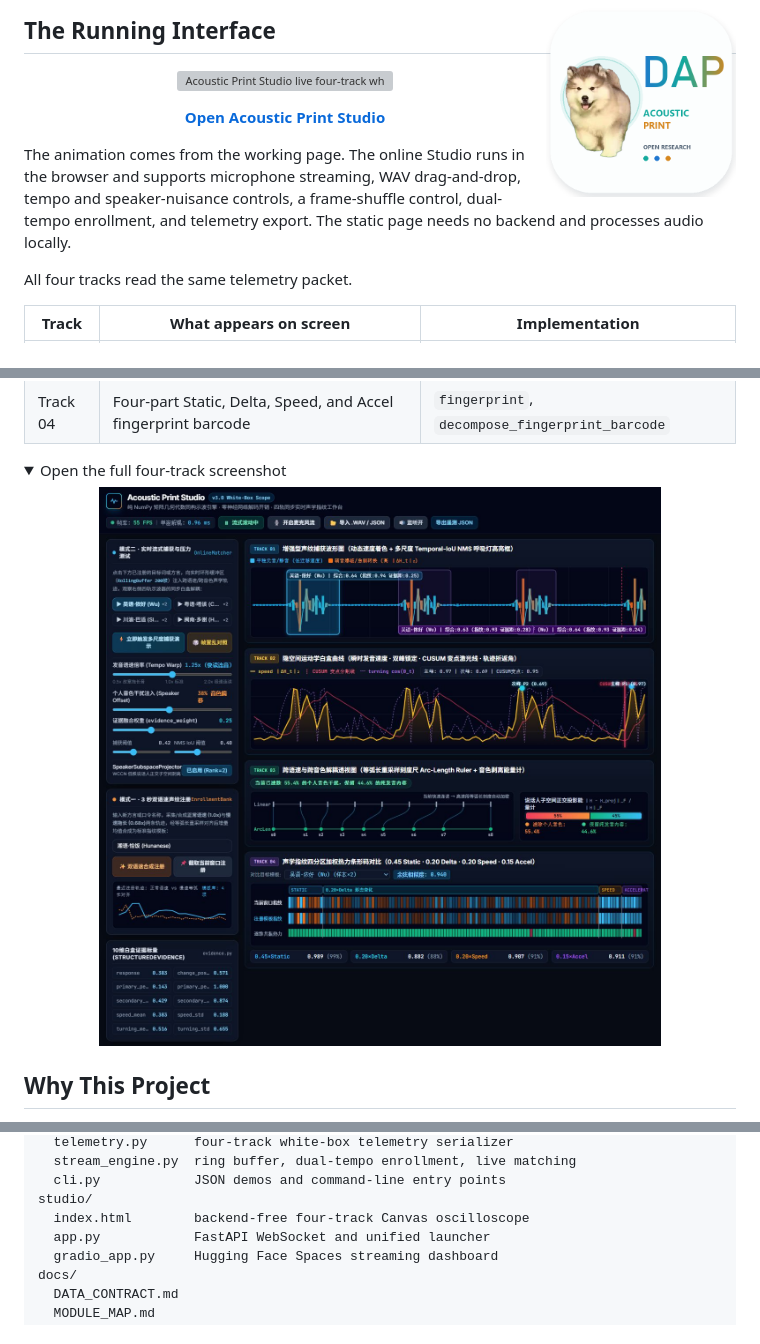
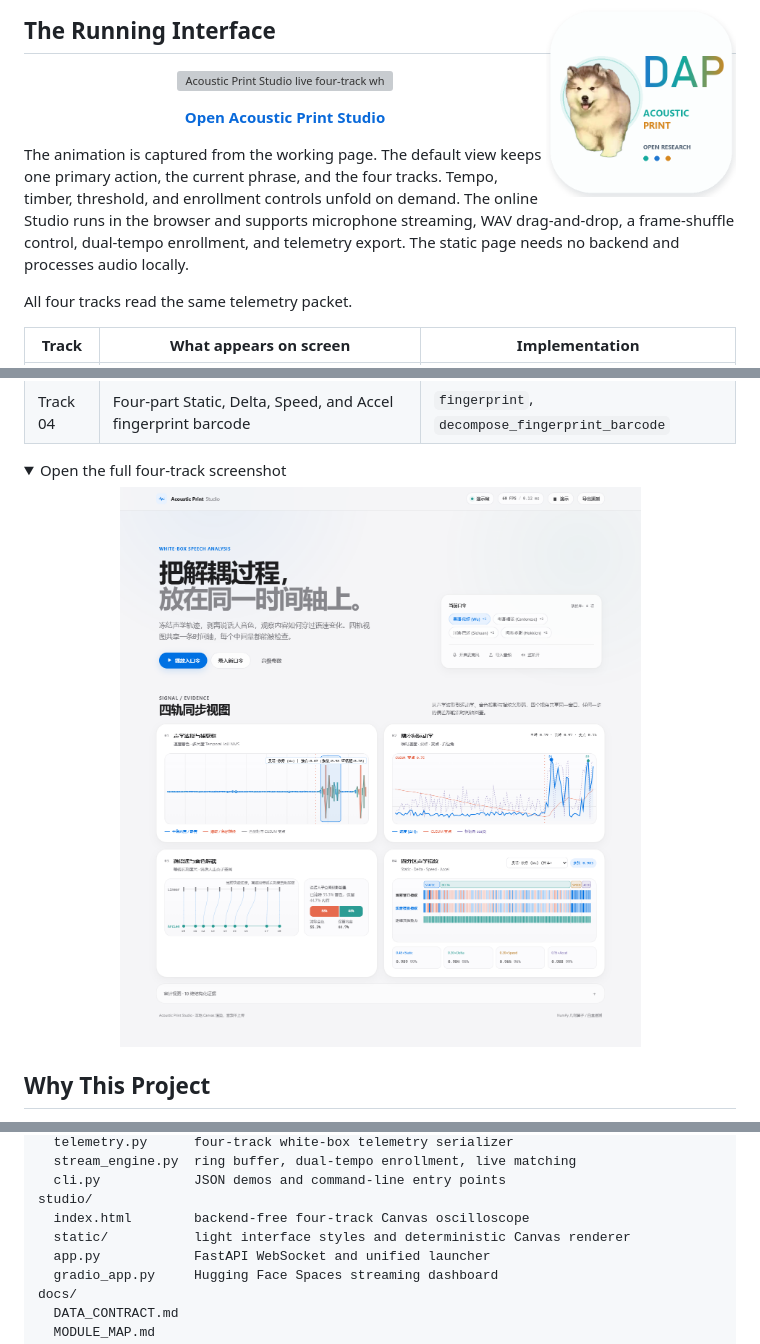
Before and after one commit to leeoisaboy/disentangle-acoustic-print, a Markdown page: README.en.md, 3 parts joined by grey strips. GitHub-like rendering; pictures changed too: docs/assets/studio-full.png; folded sections open; grey boxes are pictures that could not be loaded.

Commit message:
Redesign Studio with a calm light interface and stable demo capture

```diff
--- a/README.en.md
+++ b/README.en.md
@@ -28,7 +28,7 @@
 
 <p align="center"><strong><a href="https://leeoisaboy.github.io/disentangle-acoustic-print/">Open Acoustic Print Studio</a></strong></p>
 
-The animation comes from the working page. The online Studio runs in the browser and supports microphone streaming, WAV drag-and-drop, tempo and speaker-nuisance controls, a frame-shuffle control, dual-tempo enrollment, and telemetry export. The static page needs no backend and processes audio locally.
+The animation is captured from the working page. The default view keeps one primary action, the current phrase, and the four tracks. Tempo, timber, threshold, and enrollment controls unfold on demand. The online Studio runs in the browser and supports microphone streaming, WAV drag-and-drop, a frame-shuffle control, dual-tempo enrollment, and telemetry export. The static page needs no backend and processes audio locally.
 
 All four tracks read the same telemetry packet.
 
@@ -221,6 +221,7 @@ disentangle_acoustic_print/
   cli.py            JSON demos and command-line entry points
 studio/
   index.html        backend-free four-track Canvas oscilloscope
+  static/           light interface styles and deterministic Canvas renderer
   app.py            FastAPI WebSocket and unified launcher
   gradio_app.py     Hugging Face Spaces streaming dashboard
 docs/
```
Also changed, not shown: README.md (+2 -1 lines), docs/MODULE_MAP.md (+2 -1 lines), 7 other files.
